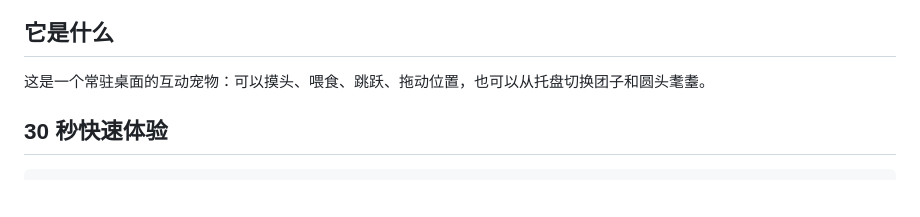
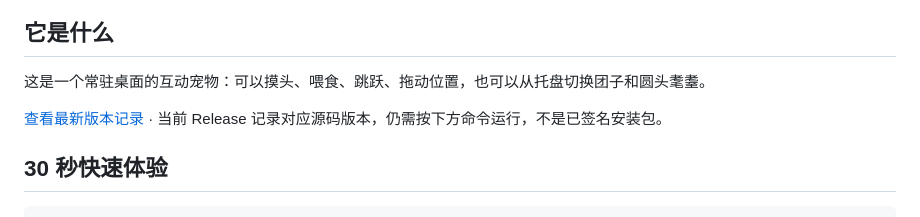
Before and after one commit to hellowmq/pet-apps, a Markdown page: README.md, the part around the change. Drawn GitHub-style; blank space fills up the shorter version.

Commit message:
docs: link source release status

```diff
--- a/README.md
+++ b/README.md
@@ -5,6 +5,8 @@
 ## 它是什么
 
 这是一个常驻桌面的互动宠物：可以摸头、喂食、跳跃、拖动位置，也可以从托盘切换团子和圆头耄耋。
+
+[查看最新版本记录](https://github.com/hellowmq/pet-apps/releases/latest) · 当前 Release 记录对应源码版本，仍需按下方命令运行，不是已签名安装包。
 
 ## 30 秒快速体验
 
```
